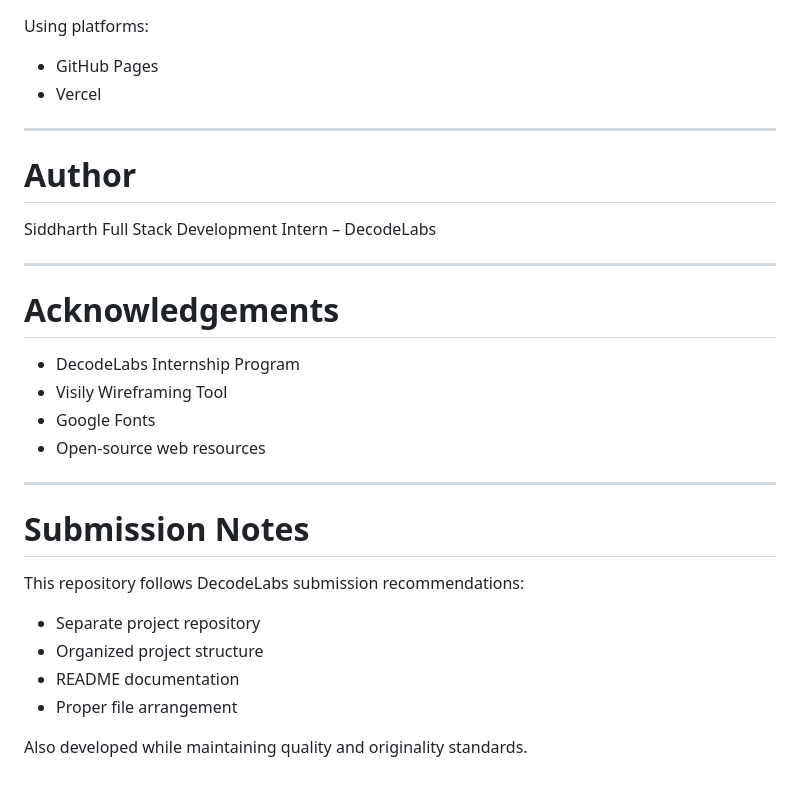
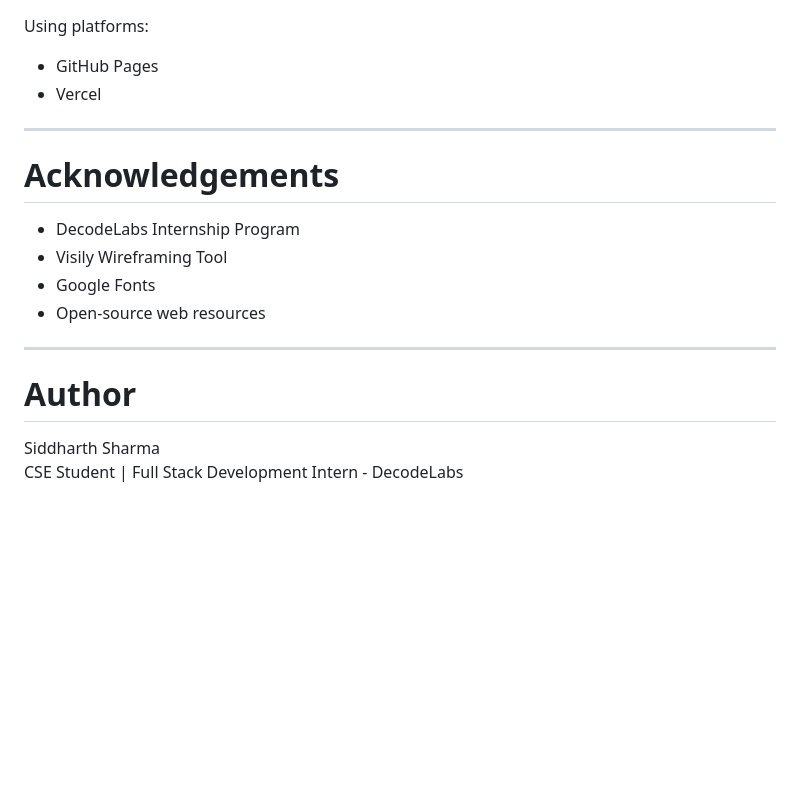
Before and after one commit to sidd-sharma22/Decodelabs-FullStackDev, a Markdown page: Project-1/README.md, the part around the change. Drawn GitHub-style; blank space fills up the shorter version.

Commit message:
Update README to revise author info

```diff
--- a/Project-1/README.md
+++ b/Project-1/README.md
@@ -252,13 +252,6 @@ Using platforms:
 
 ---
 
-# Author
-
-Siddharth
-Full Stack Development Intern – DecodeLabs
-
----
-
 # Acknowledgements
 
 * DecodeLabs Internship Program
@@ -268,13 +261,7 @@ Full Stack Development Intern – DecodeLabs
 
 ---
 
-# Submission Notes
+# Author
 
-This repository follows DecodeLabs submission recommendations:
-
-* Separate project repository
-* Organized project structure
-* README documentation
-* Proper file arrangement
-
-Also developed while maintaining quality and originality standards.
+Siddharth Sharma
+CSE Student | Full Stack Development Intern - DecodeLabs
```
